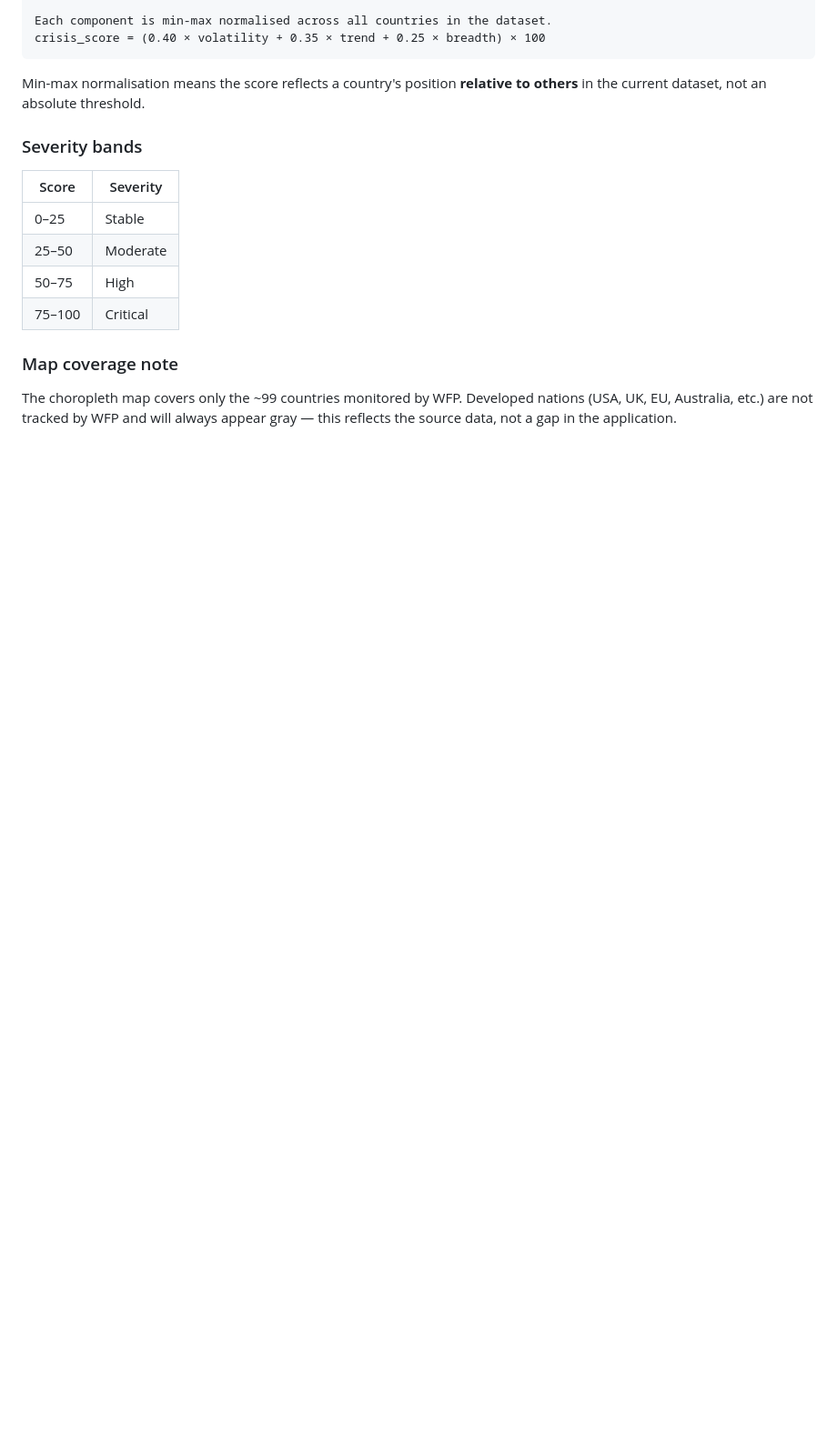
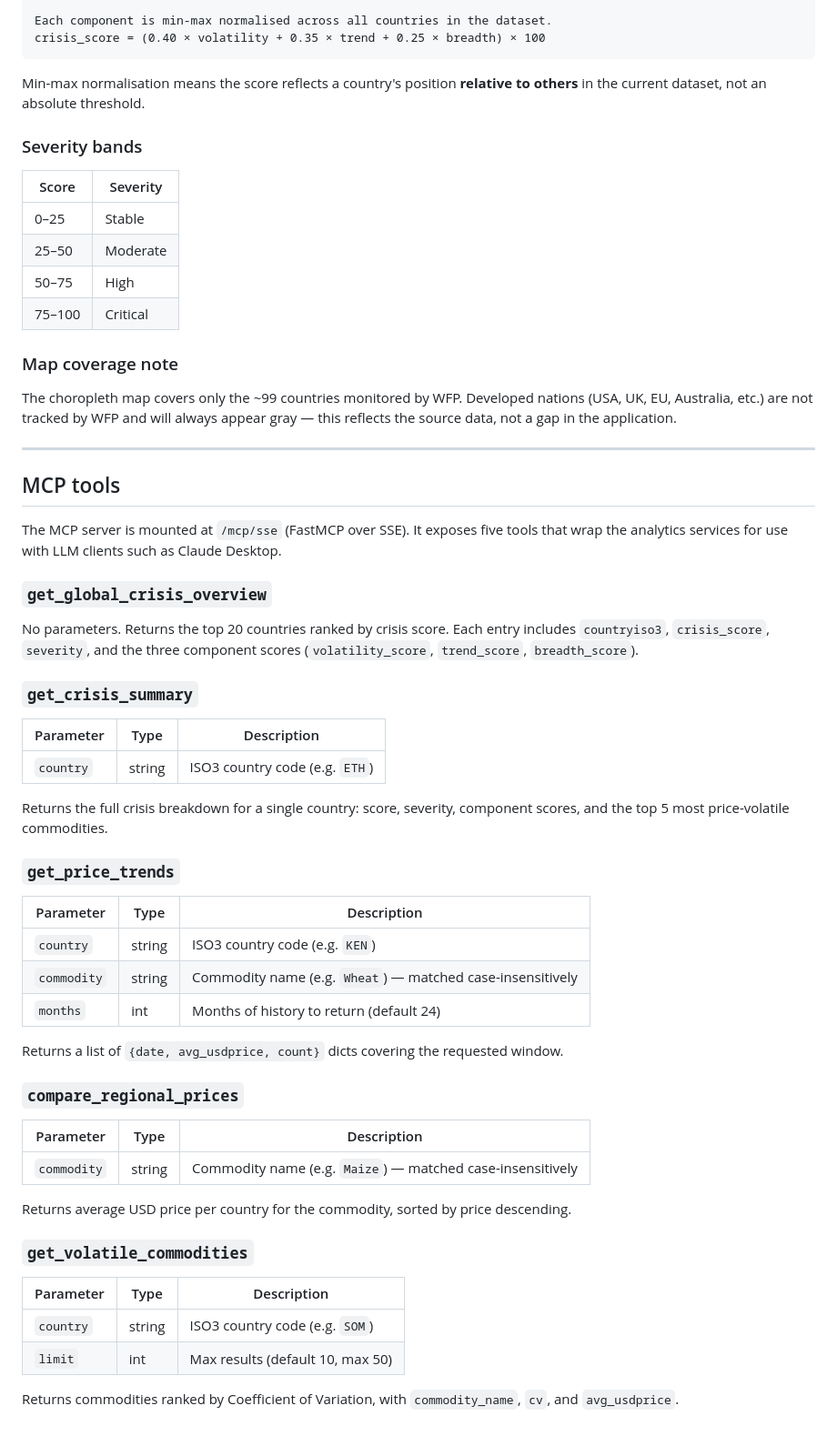
Before and after one commit to COMP3011-Coursework/COMP3011-Coursework-1, a Markdown page: docs/analytics.md, the part around the change. Shown at 91% size. GitHub-like rendering; blank space fills up the shorter version.

Commit message:
docs(analytics): add MCP tools section
Co-Authored-By: Claude Sonnet 4.6 <noreply@anthropic.com>

```diff
--- a/docs/analytics.md
+++ b/docs/analytics.md
@@ -89,3 +89,48 @@ Min-max normalisation means the score reflects a country's position **relative t
 ### Map coverage note
 
 The choropleth map covers only the ~99 countries monitored by WFP. Developed nations (USA, UK, EU, Australia, etc.) are not tracked by WFP and will always appear gray — this reflects the source data, not a gap in the application.
+
+---
+
+## MCP tools
+
+The MCP server is mounted at `/mcp/sse` (FastMCP over SSE). It exposes five tools that wrap the analytics services for use with LLM clients such as Claude Desktop.
+
+### `get_global_crisis_overview`
+
+No parameters. Returns the top 20 countries ranked by crisis score. Each entry includes `countryiso3`, `crisis_score`, `severity`, and the three component scores (`volatility_score`, `trend_score`, `breadth_score`).
+
+### `get_crisis_summary`
+
+| Parameter | Type | Description |
+| --- | --- | --- |
+| `country` | string | ISO3 country code (e.g. `ETH`) |
+
+Returns the full crisis breakdown for a single country: score, severity, component scores, and the top 5 most price-volatile commodities.
+
+### `get_price_trends`
+
+| Parameter | Type | Description |
+| --- | --- | --- |
+| `country` | string | ISO3 country code (e.g. `KEN`) |
+| `commodity` | string | Commodity name (e.g. `Wheat`) — matched case-insensitively |
+| `months` | int | Months of history to return (default 24) |
+
+Returns a list of `{date, avg_usdprice, count}` dicts covering the requested window.
+
+### `compare_regional_prices`
+
+| Parameter | Type | Description |
+| --- | --- | --- |
+| `commodity` | string | Commodity name (e.g. `Maize`) — matched case-insensitively |
+
+Returns average USD price per country for the commodity, sorted by price descending.
+
+### `get_volatile_commodities`
+
+| Parameter | Type | Description |
+| --- | --- | --- |
+| `country` | string | ISO3 country code (e.g. `SOM`) |
+| `limit` | int | Max results (default 10, max 50) |
+
+Returns commodities ranked by Coefficient of Variation, with `commodity_name`, `cv`, and `avg_usdprice`.
```
